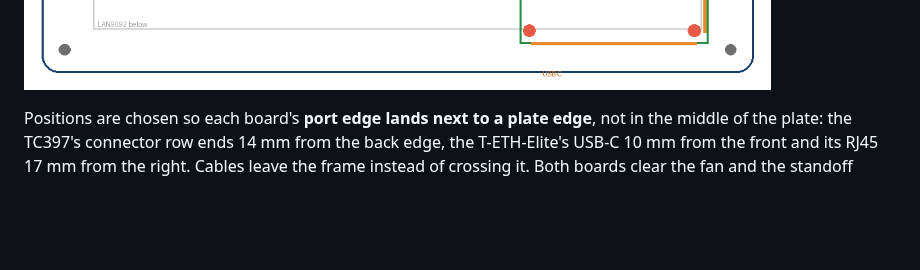
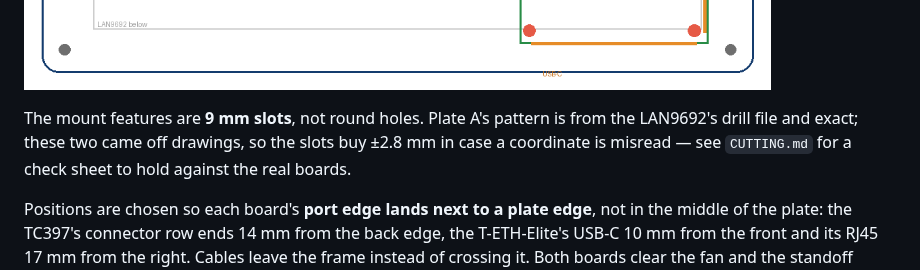
Before and after one commit to hwkim3330/stl-model, a Markdown page: acrylic-frame/README.md, the part around the change. GitHub-like rendering; blank space fills up the shorter version.

```diff
--- a/acrylic-frame/README.md
+++ b/acrylic-frame/README.md
@@ -63,6 +63,11 @@ own mounting pattern — the TC397's four holes and the T-ETH-Elite's four
 asymmetric ones. No sub-plates.
 
 ![plate B layout](img/plateB_layout.png)
+
+The mount features are **9 mm slots**, not round holes. Plate A's pattern is from
+the LAN9692's drill file and exact; these two came off drawings, so the slots buy
+±2.8 mm in case a coordinate is misread — see `CUTTING.md` for a check sheet to
+hold against the real boards.
 
 Positions are chosen so each board's **port edge lands next to a plate edge**,
 not in the middle of the plate: the TC397's connector row ends 14 mm from the
```
Also changed, not shown: acrylic-frame/CUTTING.md (+17 -0 lines), acrylic-frame/img/hole_check.png (added), 2 other files.
